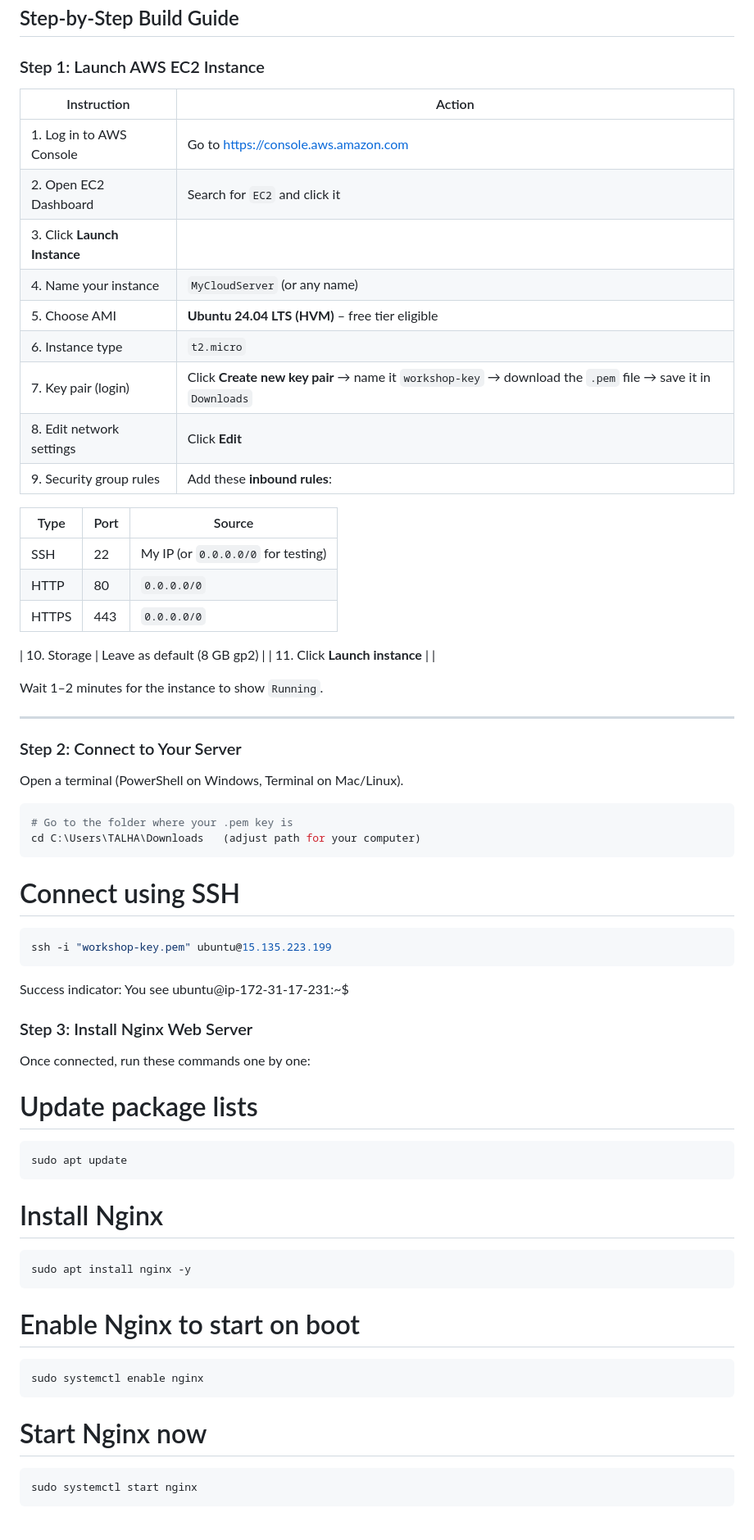
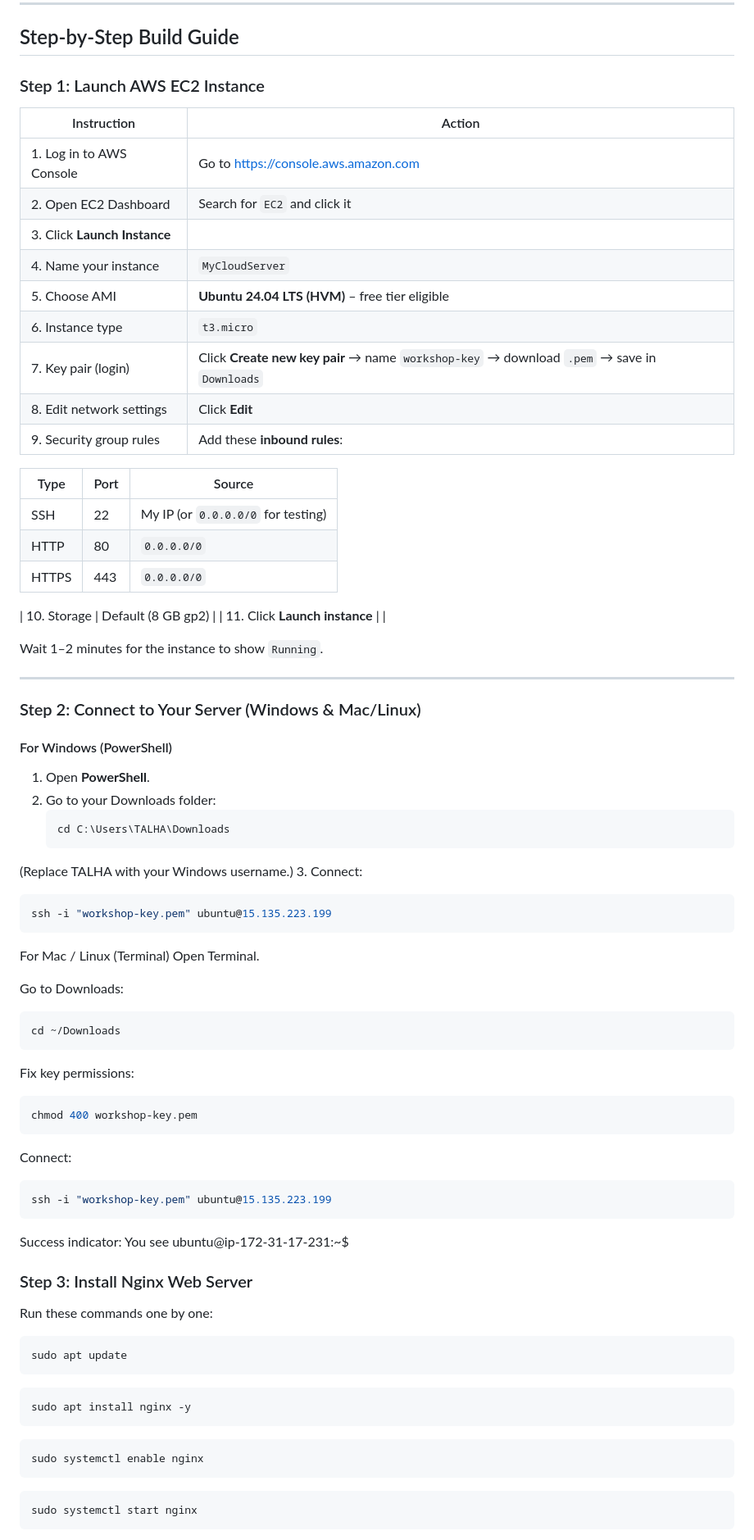
Before and after one commit to TalhaArshad5932/talha-cloud-server, a Markdown page: README.md, the part around one of its changes. Shown at 82% size. Drawn GitHub-style.

````diff
--- a/README.md
+++ b/README.md
@@ -78,10 +81,10 @@ Before you start, make sure you have:
 | 1. Log in to AWS Console | Go to [https://console.aws.amazon.com](https://console.aws.amazon.com) |
 | 2. Open EC2 Dashboard | Search for `EC2` and click it |
 | 3. Click **Launch Instance** | |
-| 4. Name your instance | `MyCloudServer` (or any name) |
+| 4. Name your instance | `MyCloudServer` |
 | 5. Choose AMI | **Ubuntu 24.04 LTS (HVM)** – free tier eligible |
-| 6. Instance type | `t2.micro` |
-| 7. Key pair (login) | Click **Create new key pair** → name it `workshop-key` → download the `.pem` file → save it in `Downloads` |
+| 6. Instance type | `t3.micro` |
+| 7. Key pair (login) | Click **Create new key pair** → name `workshop-key` → download `.pem` → save in `Downloads` |
 | 8. Edit network settings | Click **Edit** |
 | 9. Security group rules | Add these **inbound rules**: |
 
@@ -91,46 +94,60 @@ Before you start, make sure you have:
 | HTTP | 80 | `0.0.0.0/0` |
 | HTTPS | 443 | `0.0.0.0/0` |
 
-| 10. Storage | Leave as default (8 GB gp2) |
+| 10. Storage | Default (8 GB gp2) |
 | 11. Click **Launch instance** | |
 
 Wait 1–2 minutes for the instance to show `Running`.
 
 ---
 
-### Step 2: Connect to Your Server
+### Step 2: Connect to Your Server (Windows & Mac/Linux)
 
-Open a terminal (PowerShell on Windows, Terminal on Mac/Linux).
+#### For Windows (PowerShell)
 
-```bash
-# Go to the folder where your .pem key is
-cd C:\Users\TALHA\Downloads   (adjust path for your computer)
-```
-# Connect using SSH
+1. Open **PowerShell**.
+2. Go to your Downloads folder:
+   ```bash
+   cd C:\Users\TALHA\Downloads
+   ```
+(Replace TALHA with your Windows username.)
+3. Connect:
+
 ```bash
 ssh -i "workshop-key.pem" ubuntu@15.135.223.199
 ```
- Success indicator: You see ubuntu@ip-172-31-17-231:~$
+For Mac / Linux (Terminal)
+Open Terminal.
+
+Go to Downloads:
+
+```bash
+cd ~/Downloads
+```
+Fix key permissions:
+
+```bash
+chmod 400 workshop-key.pem
+```
+Connect:
+
+```bash
+ssh -i "workshop-key.pem" ubuntu@15.135.223.199
+```
+Success indicator: You see ubuntu@ip-172-31-17-231:~$
 
 ### Step 3: Install Nginx Web Server
-Once connected, run these commands one by one:
+Run these commands one by one:
 
-
-# Update package lists
 ```bash
 sudo apt update
 ```
-
-# Install Nginx
 ```bash
 sudo apt install nginx -y
 ```
-
-# Enable Nginx to start on boot
 ```bash
 sudo systemctl enable nginx
 ```
-# Start Nginx now
 ```bash
 sudo systemctl start nginx
 ```
````
Also changed, not shown: other parts of README.md (+84 -98 lines).
